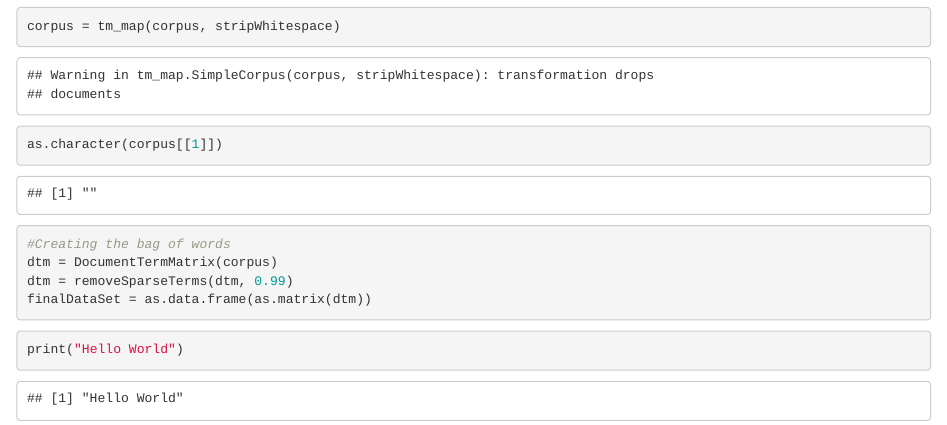
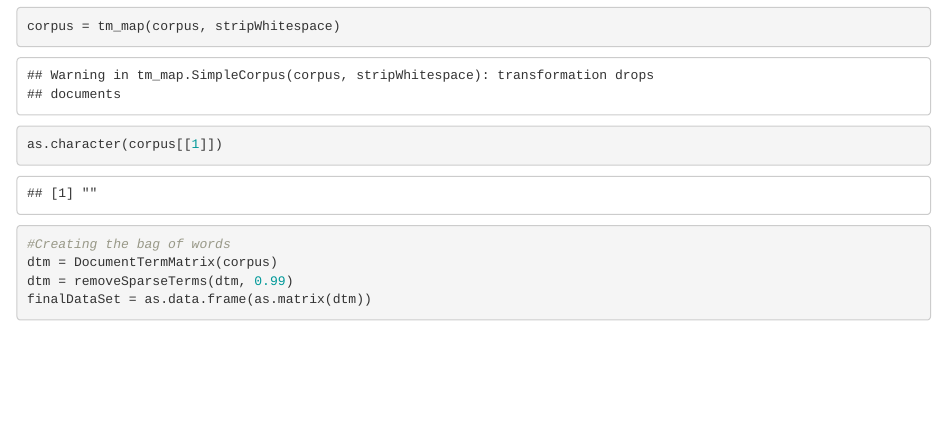
Before and after one commit to Riccardo-Romio/CCTV, an R Markdown document (Dissertation.Rmd): the page in a window 1100 px wide, from 2180 px down. Rendered offline with R 4.5, knitr and Pandoc, with nearby package versions; some code elsewhere in the file could not run offline.

Commit message:
Reverse Test Changes

````diff
--- a/Dissertation.Rmd
+++ b/Dissertation.Rmd
@@ -86,7 +86,3 @@ dtm = DocumentTermMatrix(corpus)
 dtm = removeSparseTerms(dtm, 0.99)
 finalDataSet = as.data.frame(as.matrix(dtm))
 ```
-
-```{r}
-print("Hello World")
-```
````
